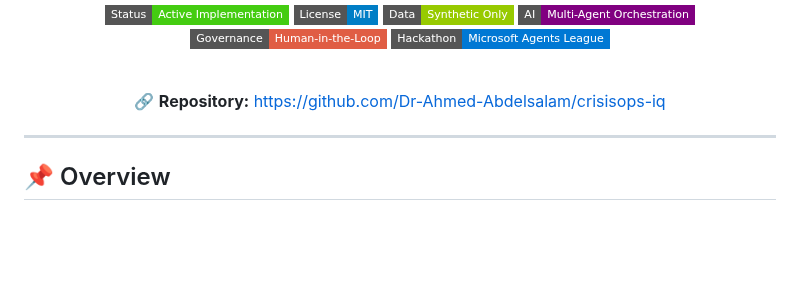
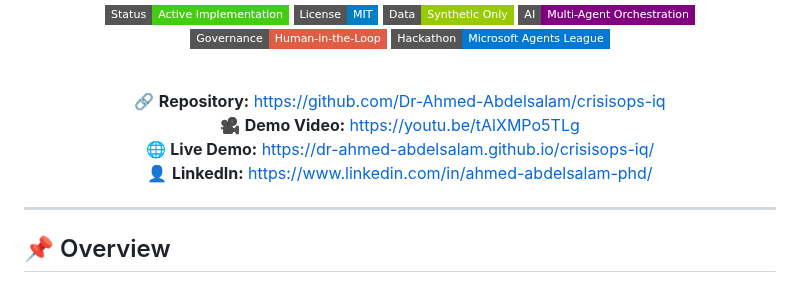
Before and after one commit to Dr-Ahmed-Abdelsalam/crisisops-iq, a Markdown page: README.md, the part around one of its changes. Drawn GitHub-style; badges without logos; blank space fills up the shorter version.

```diff
--- a/README.md
+++ b/README.md
@@ -21,6 +21,9 @@
 <br/>
 
 🔗 **Repository:** https://github.com/Dr-Ahmed-Abdelsalam/crisisops-iq
+🎥 **Demo Video:** https://youtu.be/tAlXMPo5TLg
+🌐 **Live Demo:** https://dr-ahmed-abdelsalam.github.io/crisisops-iq/
+👤 **LinkedIn:** https://www.linkedin.com/in/ahmed-abdelsalam-phd/
 
 </div>
 
```
Also changed, not shown: other parts of README.md (+1 -1 lines).
